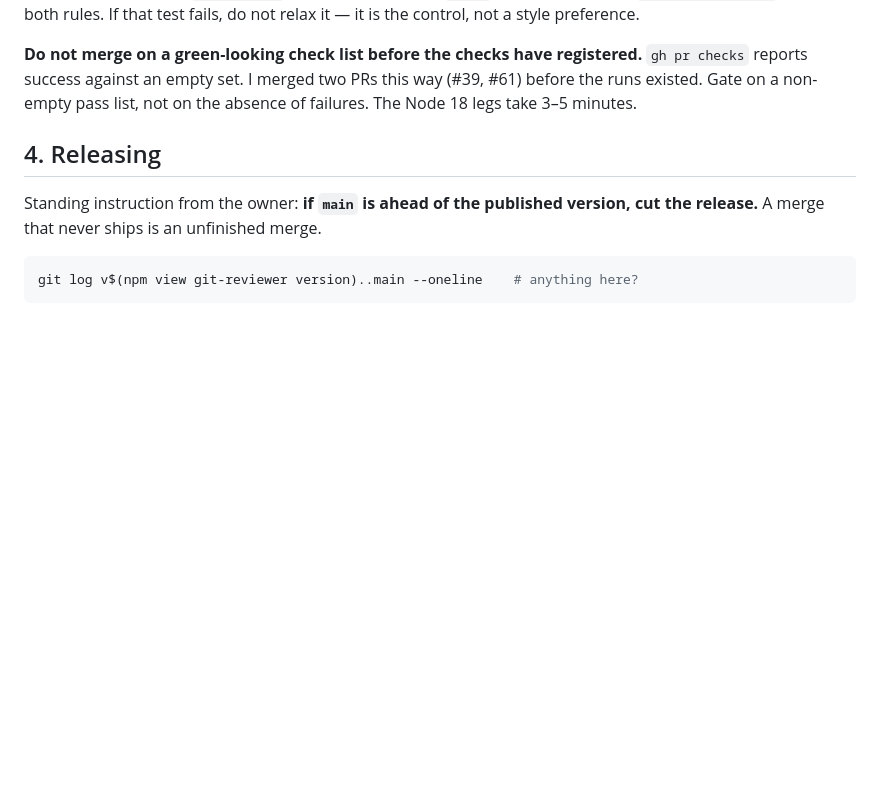
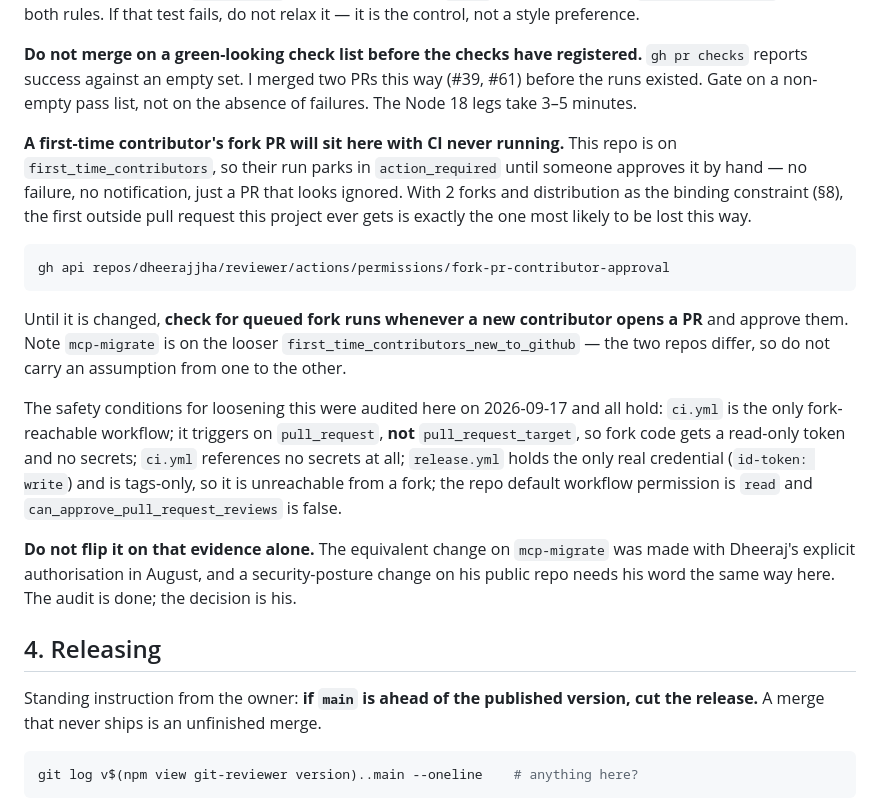
Before and after one commit to Anbarasu2410/reviewer, a Markdown page: MAINTAINING.md, the part around the change. Drawn GitHub-style; blank space fills up the shorter version.

Commit message:
docs: this repo holds first-time fork PRs, and mcp-migrate does not
The two repos have different fork-PR approval settings, and the handover was
written as though the looser one covered both. It does not: reviewer is on
first_time_contributors, so a first-time contributor's run parks in
action_required with no failure and no notification -- a pull request that
simply looks ignored.

That is the worst place to have this. There are 2 forks and distribution is
the binding constraint, so the first outside PR this project ever gets is the
one most likely to be lost to it.

Audited the conditions for loosening it, and they hold: ci.yml is the only
fork-reachable workflow, triggers on pull_request rather than
pull_request_target, references no secrets; release.yml carries the only real
credential and is tags-only; default workflow permission is read.

Not flipping it. The same change on mcp-migrate was made with the owner's
explicit authorisation, and this is his public repo. The audit is the part an
agent can do; the decision is not.

Until then the workaround is manual: watch for queued fork runs when a new
contributor opens a PR.

```diff
--- a/MAINTAINING.md
+++ b/MAINTAINING.md
@@ -110,6 +110,33 @@ preference.
 registered.** `gh pr checks` reports success against an empty set. I merged
 two PRs this way (#39, #61) before the runs existed. Gate on a non-empty pass
 list, not on the absence of failures. The Node 18 legs take 3–5 minutes.
+
+**A first-time contributor's fork PR will sit here with CI never running.**
+This repo is on `first_time_contributors`, so their run parks in
+`action_required` until someone approves it by hand — no failure, no
+notification, just a PR that looks ignored. With 2 forks and distribution as
+the binding constraint (§8), the first outside pull request this project ever
+gets is exactly the one most likely to be lost this way.
+
+    gh api repos/dheerajjha/reviewer/actions/permissions/fork-pr-contributor-approval
+
+Until it is changed, **check for queued fork runs whenever a new contributor
+opens a PR** and approve them. Note `mcp-migrate` is on the looser
+`first_time_contributors_new_to_github` — the two repos differ, so do not
+carry an assumption from one to the other.
+
+The safety conditions for loosening this were audited here on 2026-09-17 and
+all hold: `ci.yml` is the only fork-reachable workflow; it triggers on
+`pull_request`, **not** `pull_request_target`, so fork code gets a read-only
+token and no secrets; `ci.yml` references no secrets at all; `release.yml`
+holds the only real credential (`id-token: write`) and is tags-only, so it is
+unreachable from a fork; the repo default workflow permission is `read` and
+`can_approve_pull_request_reviews` is false.
+
+**Do not flip it on that evidence alone.** The equivalent change on
+`mcp-migrate` was made with Dheeraj's explicit authorisation in August, and a
+security-posture change on his public repo needs his word the same way here.
+The audit is done; the decision is his.
 
 ## 4. Releasing
 
```
